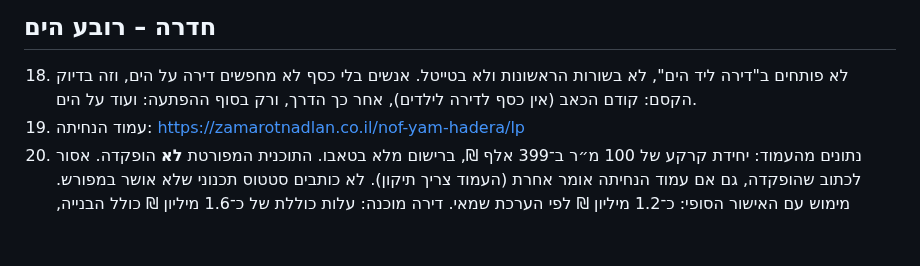
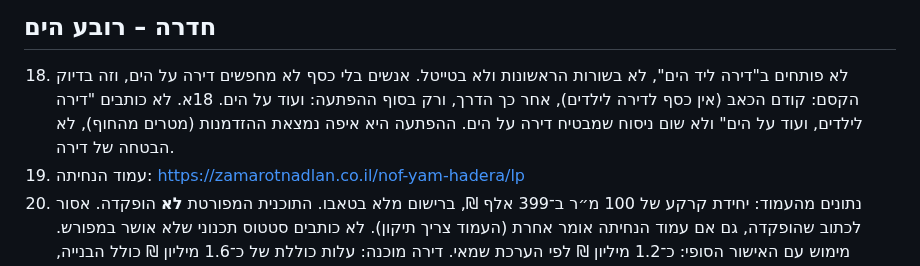
Before and after one commit to cmo-zamarot/ZamarotAgents, a Markdown page: agents/mark/COPY_RULES.md, the part around the change. GitHub-like rendering; blank space fills up the shorter version.

Commit message:
Mark copy rules: no 'apartment for the kids by the sea' line
Co-Authored-By: Claude Opus 5.5 <noreply@anthropic.com>
Claude-Session: https://claude.ai/code/session_01NoXKkh4GSMRbAHqieo4UXT

```diff
--- a/agents/mark/COPY_RULES.md
+++ b/agents/mark/COPY_RULES.md
@@ -39,6 +39,7 @@
 ## חדרה – רובע הים
 
 18. לא פותחים ב"דירה ליד הים", לא בשורות הראשונות ולא בטייטל. אנשים בלי כסף לא מחפשים דירה על הים, וזה בדיוק הקסם: קודם הכאב (אין כסף לדירה לילדים), אחר כך הדרך, ורק בסוף ההפתעה: ועוד על הים.
+18א. לא כותבים "דירה לילדים, ועוד על הים" ולא שום ניסוח שמבטיח דירה על הים. ההפתעה היא איפה נמצאת ההזדמנות (מטרים מהחוף), לא הבטחה של דירה.
 19. עמוד הנחיתה: https://zamarotnadlan.co.il/nof-yam-hadera/lp
 20. נתונים מהעמוד: יחידת קרקע של 100 מ״ר ב־399 אלף ₪, ברישום מלא בטאבו. התוכנית המפורטת **לא** הופקדה. אסור לכתוב שהופקדה, גם אם עמוד הנחיתה אומר אחרת (העמוד צריך תיקון). לא כותבים סטטוס תכנוני שלא אושר במפורש. מימוש עם האישור הסופי: כ־1.2 מיליון ₪ לפי הערכת שמאי. דירה מוכנה: עלות כוללת של כ־1.6 מיליון ₪ כולל הבנייה, אפשר במשכנתא. דירה דומה היום: כ־3 מיליון ₪.
 
```
